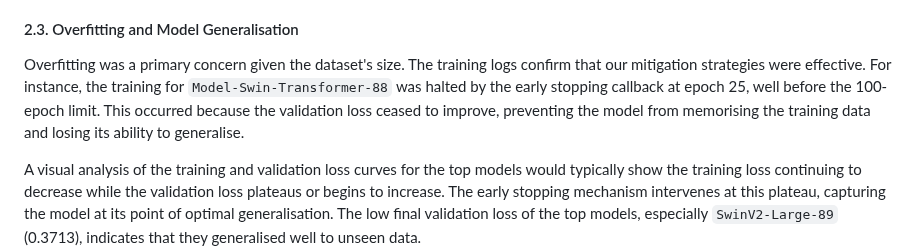
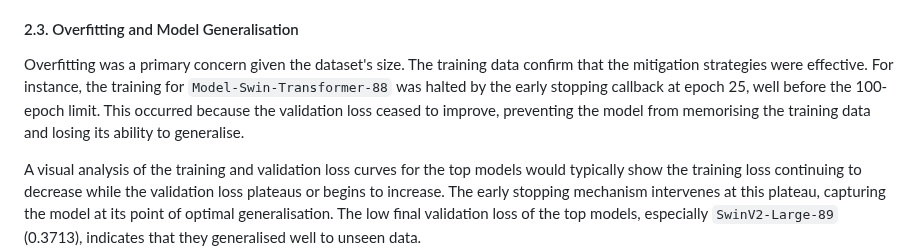
Before and after one commit to darklorddad/Swinburne-COS30082-AML-Multi-Class-Classification, a Markdown page: report.md, the part around the change. Drawn GitHub-style.

Commit message:
docs: Clarify overfitting mitigation in report

```diff
--- a/report.md
+++ b/report.md
@@ -89,7 +89,7 @@ The results clearly demonstrate the superior performance of larger, more complex
 
 #### 2.3. Overfitting and Model Generalisation
 
-Overfitting was a primary concern given the dataset's size. The training logs confirm that our mitigation strategies were effective. For instance, the training for `Model-Swin-Transformer-88` was halted by the early stopping callback at epoch 25, well before the 100-epoch limit. This occurred because the validation loss ceased to improve, preventing the model from memorising the training data and losing its ability to generalise.
+Overfitting was a primary concern given the dataset's size. The training data confirm that the mitigation strategies were effective. For instance, the training for `Model-Swin-Transformer-88` was halted by the early stopping callback at epoch 25, well before the 100-epoch limit. This occurred because the validation loss ceased to improve, preventing the model from memorising the training data and losing its ability to generalise.
 
 A visual analysis of the training and validation loss curves for the top models would typically show the training loss continuing to decrease while the validation loss plateaus or begins to increase. The early stopping mechanism intervenes at this plateau, capturing the model at its point of optimal generalisation. The low final validation loss of the top models, especially `SwinV2-Large-89` (0.3713), indicates that they generalised well to unseen data.
 
```
